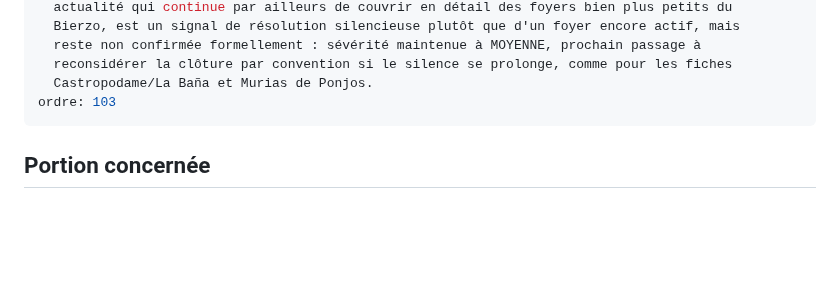
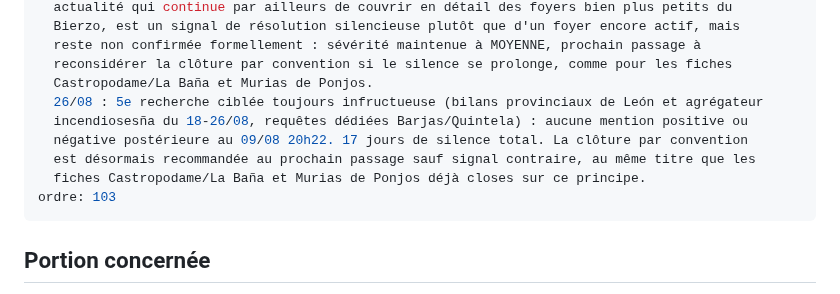
Before and after one commit to clementaes-omw/veille-sentiers-europe, a Markdown page: livrables/alertes/incendie--es-cyl-barjas-quintela--feu-frontiere-galicia-camino-invierno--2026-08-09.md, the part around one of its changes. Drawn GitHub-style; blank space fills up the shorter version.

```diff
--- a/livrables/alertes/incendie--es-cyl-barjas-quintela--feu-frontiere-galicia-camino-invierno--2026-08-09.md
+++ b/livrables/alertes/incendie--es-cyl-barjas-quintela--feu-frontiere-galicia-camino-invierno--2026-08-09.md
@@ -31,6 +31,11 @@ statut: ACTIF. Aucune source postérieure au 09/08 20h22 localisée malgré rech
   reste non confirmée formellement : sévérité maintenue à MOYENNE, prochain passage à
   reconsidérer la clôture par convention si le silence se prolonge, comme pour les fiches
   Castropodame/La Baña et Murias de Ponjos.
+  26/08 : 5e recherche ciblée toujours infructueuse (bilans provinciaux de León et agrégateur
+  incendiosesña du 18-26/08, requêtes dédiées Barjas/Quintela) : aucune mention positive ou
+  négative postérieure au 09/08 20h22. 17 jours de silence total. La clôture par convention
+  est désormais recommandée au prochain passage sauf signal contraire, au même titre que les
+  fiches Castropodame/La Baña et Murias de Ponjos déjà closes sur ce principe.
 ordre: 103
 ---
 
```
Also changed, not shown: other parts of livrables/alertes/incendie--es-cyl-barjas-quintela--feu-frontiere-galicia-camino-invierno--2026-08-09.md (+1 -1 lines), livrables/alertes/incendie--es-and-niebla--feu-hors-capacite-extincion-20000ha--2026-08-06.md (+1 -1 lines), livrables/alertes/incendie--es-cyl-bierzo-veguellina-villafranca--feux-veguellina-valdelaloba-santirso-vegadevalcarce--2026-07-29.md (+3 -3 lines).
